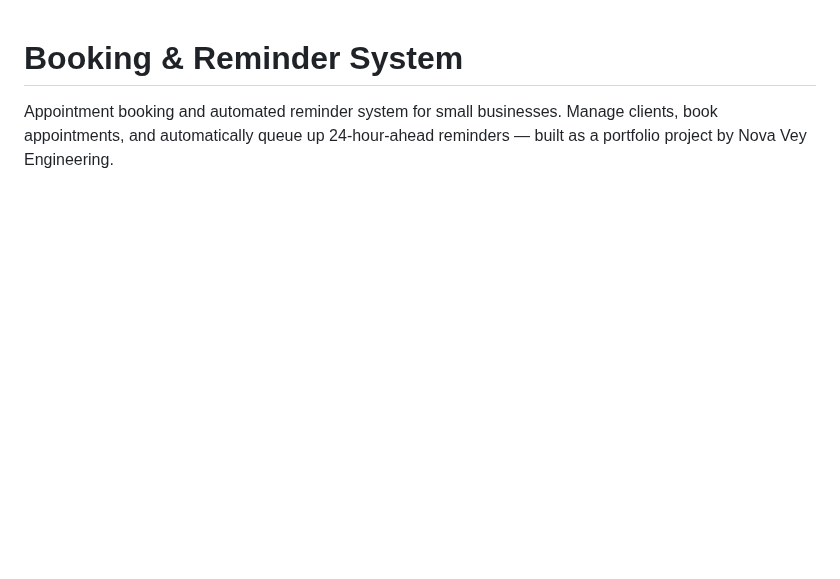
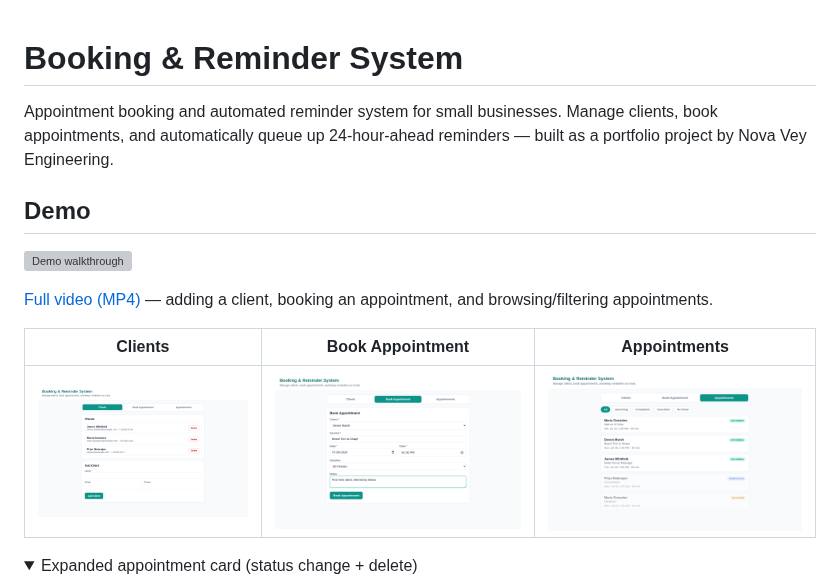
Before and after one commit to NovaVey/Booking-Reminder-System, a Markdown page: README.md, the part around one of its changes. Drawn GitHub-style; pictures changed too: docs/screenshots/appointments.png (added), docs/screenshots/book-appointment.png (added), docs/screenshots/clients.png (added); folded sections open; blank space fills up the shorter version; grey boxes are pictures that could not be loaded.

Commit message:
docs: add demo screenshots and walkthrough video/gif to README
Screenshots of all 3 tabs plus an expanded appointment card, a short
GIF preview embedded inline, and a full MP4 walkthrough (add a client,
book an appointment, browse/filter appointments) linked from the demo
section at the top of the README.

Co-Authored-By: Claude Sonnet 5 <noreply@anthropic.com>
Claude-Session: https://claude.ai/code/session_01EP52z7oKmQWErXy1cyH9ET

```diff
--- a/README.md
+++ b/README.md
@@ -1,3 +1,17 @@
 # Booking & Reminder System
 
 Appointment booking and automated reminder system for small businesses. Manage clients, book appointments, and automatically queue up 24-hour-ahead reminders — built as a portfolio project by Nova Vey Engineering.
+
+## Demo
+
+![Demo walkthrough](docs/demo.gif)
+
+[Full video (MP4)](docs/demo.mp4) — adding a client, booking an appointment, and browsing/filtering appointments.
+
+| Clients | Book Appointment | Appointments |
+|---|---|---|
+| ![Clients tab](docs/screenshots/clients.png) | ![Book Appointment tab](docs/screenshots/book-appointment.png) | ![Appointments tab](docs/screenshots/appointments.png) |
+
+<details>
+<summary>Expanded appointment card (status change + delete)</summary>
+
```
Also changed, not shown: other parts of README.md (+3 -0 lines), docs/screenshots/appointment-expanded.png (added), 2 other files.
